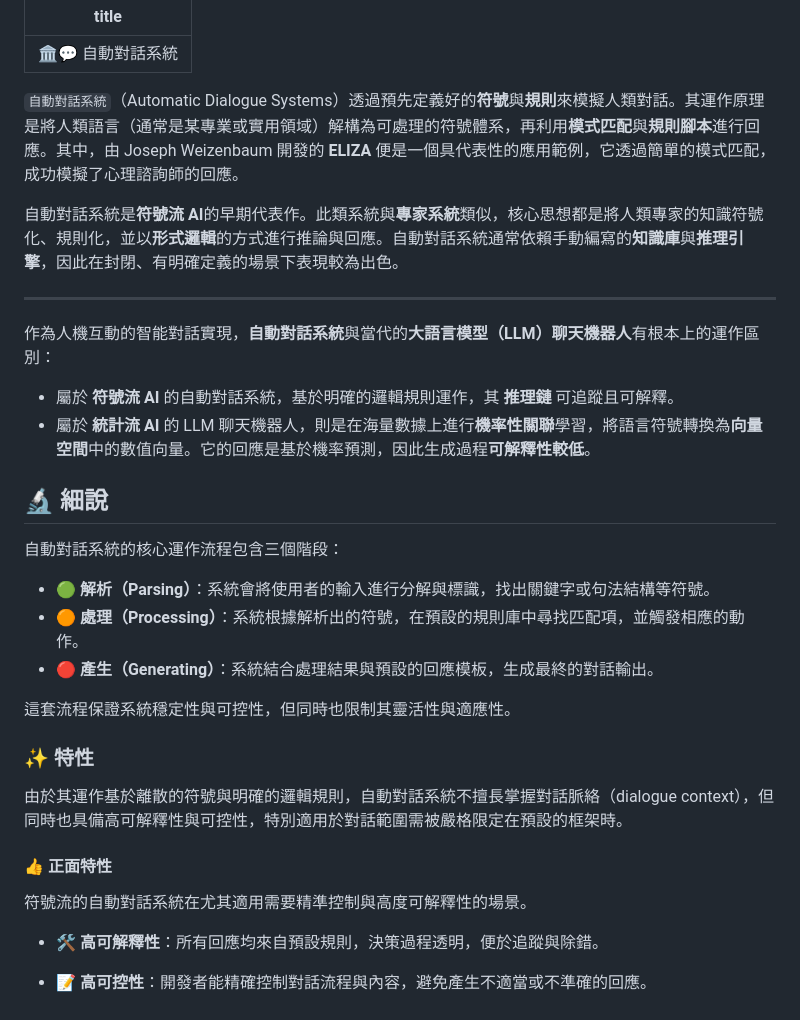
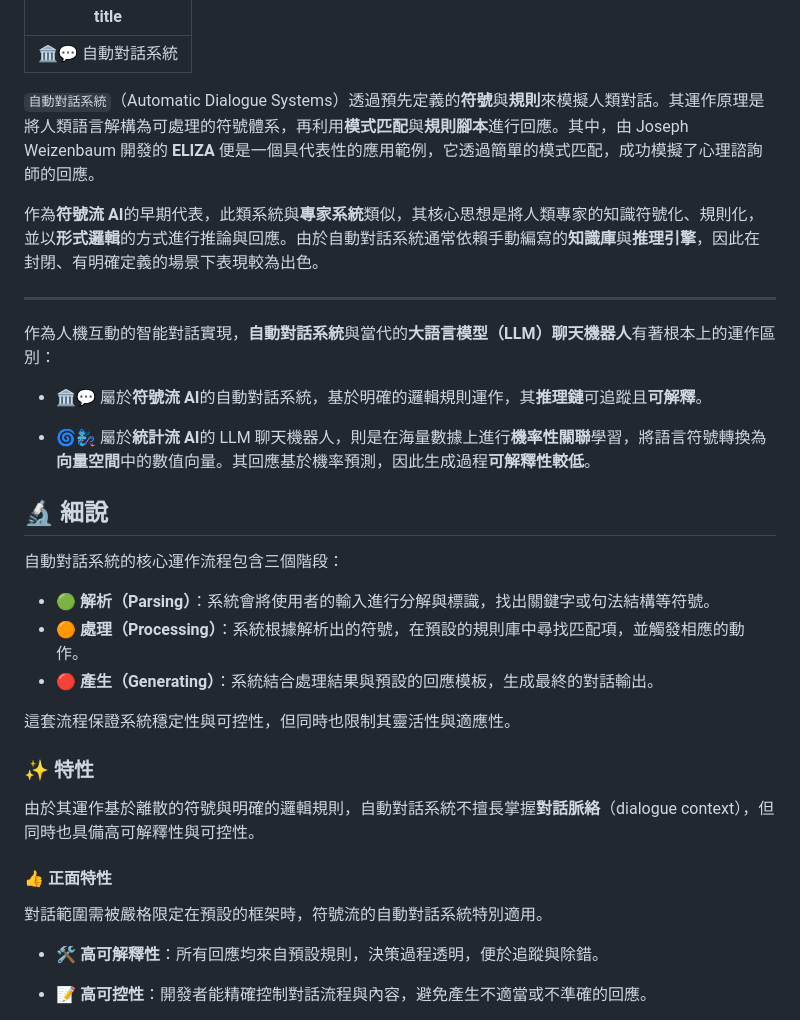
Before and after one commit to hanteng/frmAI, a Markdown page: 03-02-automatic_dialogue_systems.zh-hant.md, the part around one of its changes. GitHub-like rendering.

```diff
--- a/03-02-automatic_dialogue_systems.zh-hant.md
+++ b/03-02-automatic_dialogue_systems.zh-hant.md
@@ -1,16 +1,17 @@
 ---
 title: "🏛️💬 自動對話系統"
 ---
-`自動對話系統`（Automatic Dialogue Systems）透過預先定義好的**符號**與**規則**來模擬人類對話。其運作原理是將人類語言（通常是某專業或實用領域）解構為可處理的符號體系，再利用**模式匹配**與**規則腳本**進行回應。其中，由 Joseph Weizenbaum 開發的 **ELIZA** 便是一個具代表性的應用範例，它透過簡單的模式匹配，成功模擬了心理諮詢師的回應。
+`自動對話系統`（Automatic Dialogue Systems）透過預先定義的**符號**與**規則**來模擬人類對話。其運作原理是將人類語言解構為可處理的符號體系，再利用**模式匹配**與**規則腳本**進行回應。其中，由 Joseph Weizenbaum 開發的 **ELIZA** 便是一個具代表性的應用範例，它透過簡單的模式匹配，成功模擬了心理諮詢師的回應。
 
-自動對話系統是**符號流 AI**的早期代表作。此類系統與**專家系統**類似，核心思想都是將人類專家的知識符號化、規則化，並以**形式邏輯**的方式進行推論與回應。自動對話系統通常依賴手動編寫的**知識庫**與**推理引擎**，因此在封閉、有明確定義的場景下表現較為出色。
+作為**符號流 AI**的早期代表，此類系統與**專家系統**類似，其核心思想是將人類專家的知識符號化、規則化，並以**形式邏輯**的方式進行推論與回應。由於自動對話系統通常依賴手動編寫的**知識庫**與**推理引擎**，因此在封閉、有明確定義的場景下表現較為出色。
 
 ***
 
-作為人機互動的智能對話實現，**自動對話系統**與當代的**大語言模型（LLM）聊天機器人**有根本上的運作區別：
+作為人機互動的智能對話實現，**自動對話系統**與當代的**大語言模型（LLM）聊天機器人**有著根本上的運作區別：
 
-* 屬於 **符號流 AI** 的自動對話系統，基於明確的邏輯規則運作，其 **推理鏈** 可追蹤且可解釋。
-* 屬於 **統計流 AI** 的 LLM 聊天機器人，則是在海量數據上進行**機率性關聯**學習，將語言符號轉換為**向量空間**中的數值向量。它的回應是基於機率預測，因此生成過程**可解釋性較低**。
+- 🏛️💬 屬於**符號流 AI**的自動對話系統，基於明確的邏輯規則運作，其**推理鏈**可追蹤且**可解釋**。
+
+- 🌀🧞‍♀️ 屬於**統計流 AI**的 LLM 聊天機器人，則是在海量數據上進行**機率性關聯**學習，將語言符號轉換為**向量空間**中的數值向量。其回應基於機率預測，因此生成過程**可解釋性較低**。
 
 ## 🔬 細說
 
@@ -24,11 +25,11 @@ title: "🏛️💬 自動對話系統"
 
 ### ✨ 特性
 
-由於其運作基於離散的符號與明確的邏輯規則，自動對話系統不擅長掌握對話脈絡（dialogue context），但同時也具備高可解釋性與可控性，特別適用於對話範圍需被嚴格限定在預設的框架時。
+由於其運作基於離散的符號與明確的邏輯規則，自動對話系統不擅長掌握**對話脈絡**（dialogue context），但同時也具備高可解釋性與可控性。
 
 #### 👍 正面特性
 
-符號流的自動對話系統在尤其適用需要精準控制與高度可解釋性的場景。
+對話範圍需被嚴格限定在預設的框架時，符號流的自動對話系統特別適用。
 
 - 🛠️ **高可解釋性**：所有回應均來自預設規則，決策過程透明，便於追蹤與除錯。
 
```
Also changed, not shown: other parts of 03-02-automatic_dialogue_systems.zh-hant.md (+9 -11 lines).
